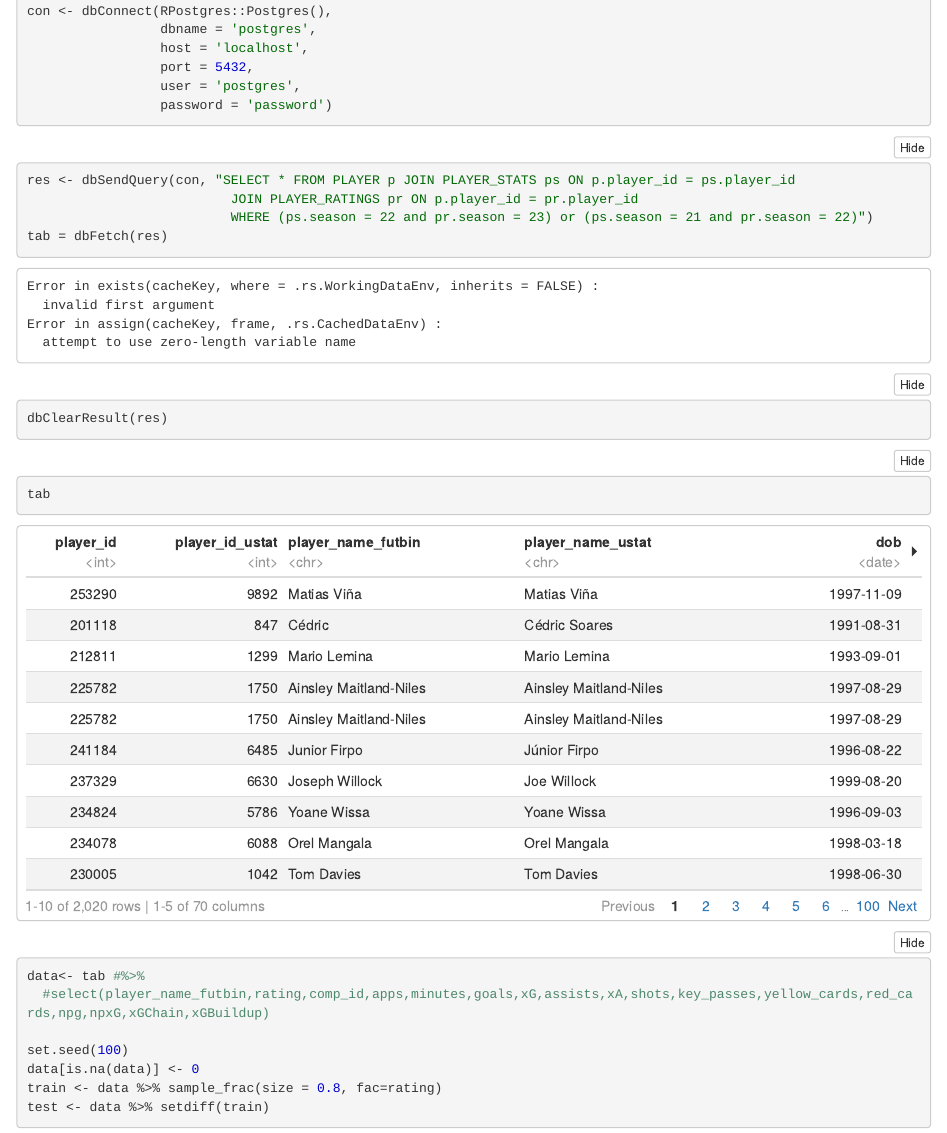
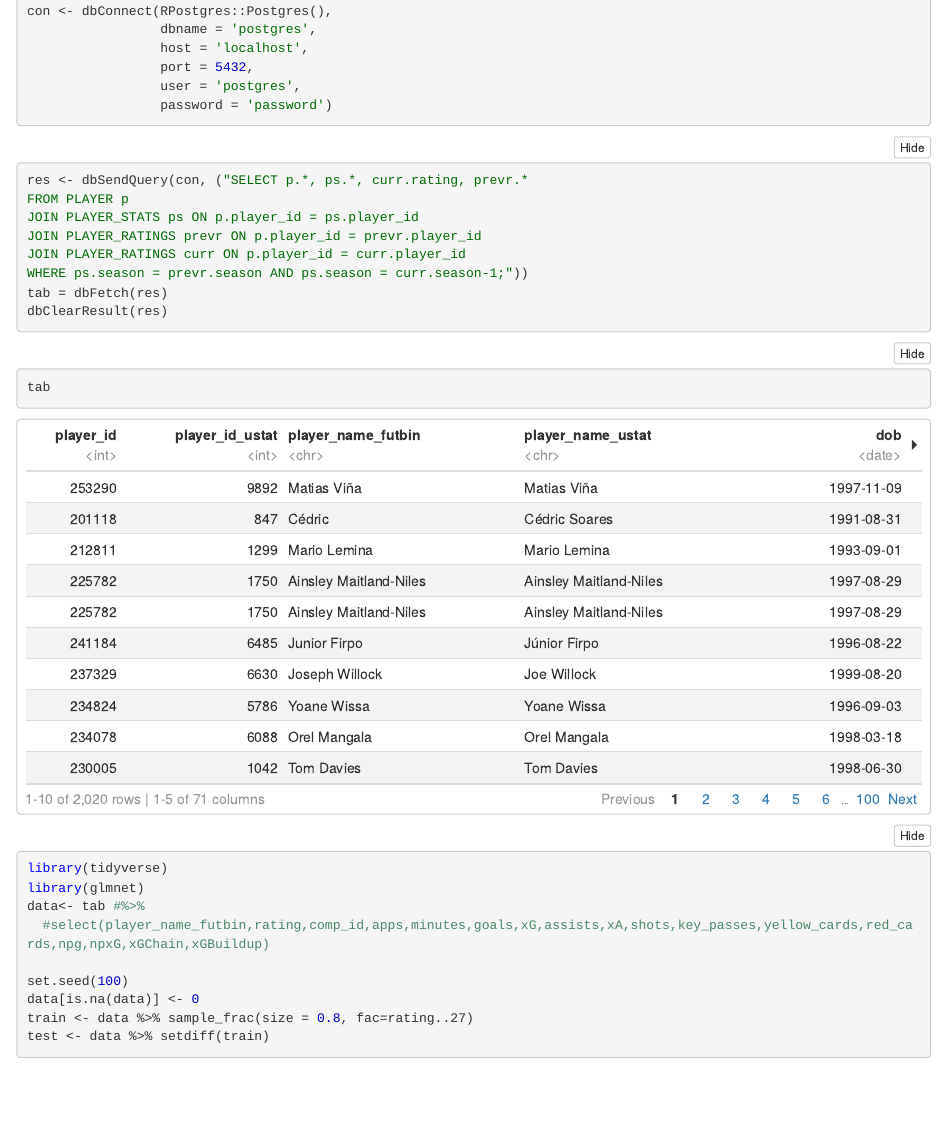
Before and after one commit to BilalMukhtar/FIFA-Rating-Predictor, an R Markdown document (analysis.Rmd): the page in a window 1100 px wide, from 120 px down. The pictures show the output file analysis.nb.html that the author committed with the source, opened offline.

Commit message:
updation

````diff
--- a/analysis.Rmd
+++ b/analysis.Rmd
@@ -14,9 +14,12 @@ con <- dbConnect(RPostgres::Postgres(),
 ```
 
 ```{r}
-res <- dbSendQuery(con, "SELECT * FROM PLAYER p JOIN PLAYER_STATS ps ON p.player_id = ps.player_id
-                          JOIN PLAYER_RATINGS pr ON p.player_id = pr.player_id
-                          WHERE (ps.season = 22 and pr.season = 23) or (ps.season = 21 and pr.season = 22)")
+res <- dbSendQuery(con, ("SELECT p.*, ps.*, curr.rating, prevr.*
+FROM PLAYER p
+JOIN PLAYER_STATS ps ON p.player_id = ps.player_id
+JOIN PLAYER_RATINGS prevr ON p.player_id = prevr.player_id
+JOIN PLAYER_RATINGS curr ON p.player_id = curr.player_id
+WHERE ps.season = prevr.season AND ps.season = curr.season-1;"))
 tab = dbFetch(res)
 dbClearResult(res)
 ```
@@ -27,6 +30,8 @@ tab
 
 
 ```{r}
+library(tidyverse)
+library(glmnet)
 data<- tab #%>%
   #select(player_name_futbin,rating,comp_id,apps,minutes,goals,xG,assists,xA,shots,key_passes,yellow_cards,red_cards,npg,npxG,xGChain,xGBuildup)
 
````
Also changed, not shown: analysis.nb.html, 2 other files.
